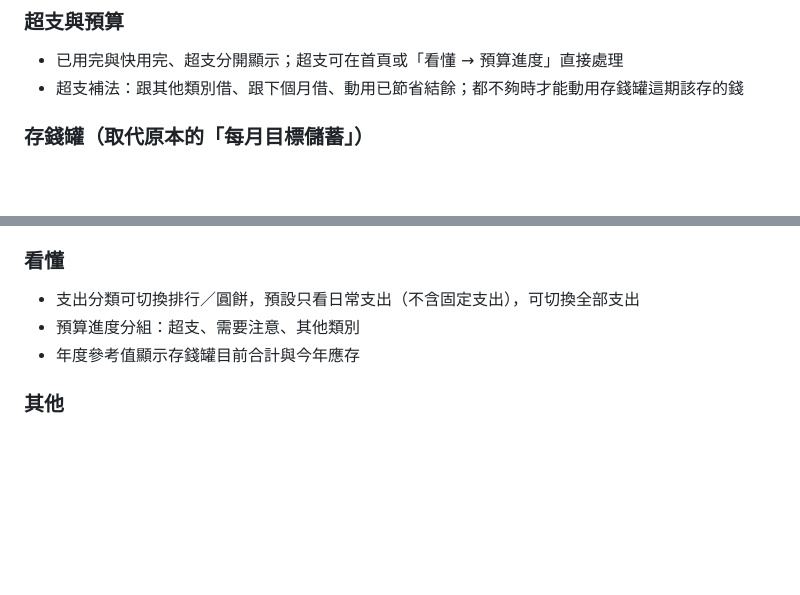
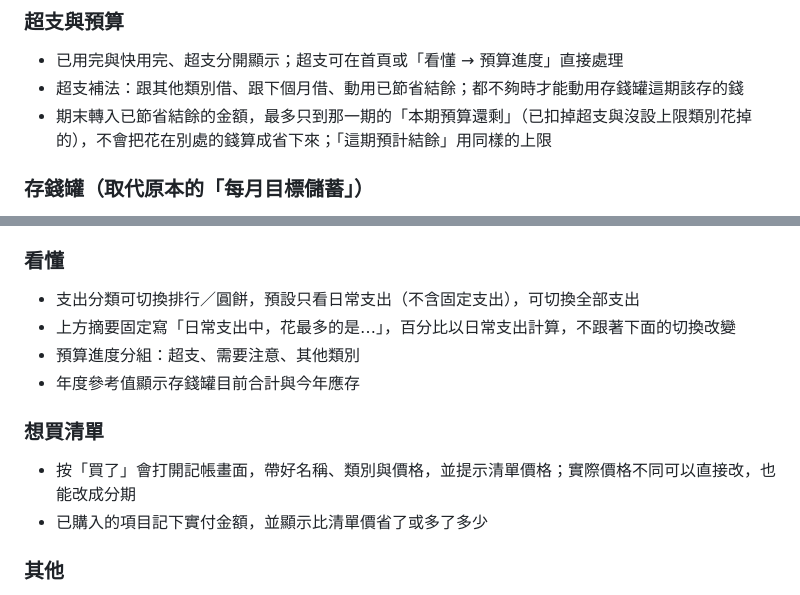
Before and after one commit to patty60723/quota-ledger, a Markdown page: README.md, 2 parts joined by grey strips. Drawn GitHub-style; blank space fills up the shorter version.

Commit message:
README: closing cap, report summary, and wishlist paid price
Co-Authored-By: Claude Opus 5.5 <noreply@anthropic.com>
Claude-Session: https://claude.ai/code/session_01LY1TBrZcQd2YNatJNbar4v

```diff
--- a/README.md
+++ b/README.md
@@ -81,6 +81,7 @@
 ### 超支與預算
 - 已用完與快用完、超支分開顯示；超支可在首頁或「看懂 → 預算進度」直接處理
 - 超支補法：跟其他類別借、跟下個月借、動用已節省結餘；都不夠時才能動用存錢罐這期該存的錢
+- 期末轉入已節省結餘的金額，最多只到那一期的「本期預算還剩」（已扣掉超支與沒設上限類別花掉的），不會把花在別處的錢算成省下來；「這期預計結餘」用同樣的上限
 
 ### 存錢罐（取代原本的「每月目標儲蓄」）
 - 每個存錢罐可命名，每週／每月／每年自動存一筆；每週的照這期實際有幾個存錢日計算
@@ -92,8 +93,13 @@
 
 ### 看懂
 - 支出分類可切換排行／圓餅，預設只看日常支出（不含固定支出），可切換全部支出
+- 上方摘要固定寫「日常支出中，花最多的是…」，百分比以日常支出計算，不跟著下面的切換改變
 - 預算進度分組：超支、需要注意、其他類別
 - 年度參考值顯示存錢罐目前合計與今年應存
+
+### 想買清單
+- 按「買了」會打開記帳畫面，帶好名稱、類別與價格，並提示清單價格；實際價格不同可以直接改，也能改成分期
+- 已購入的項目記下實付金額，並顯示比清單價省了或多了多少
 
 ### 其他
 - 清除所有資料：需輸入「清除所有資料」確認，並提示先匯出備份
```
